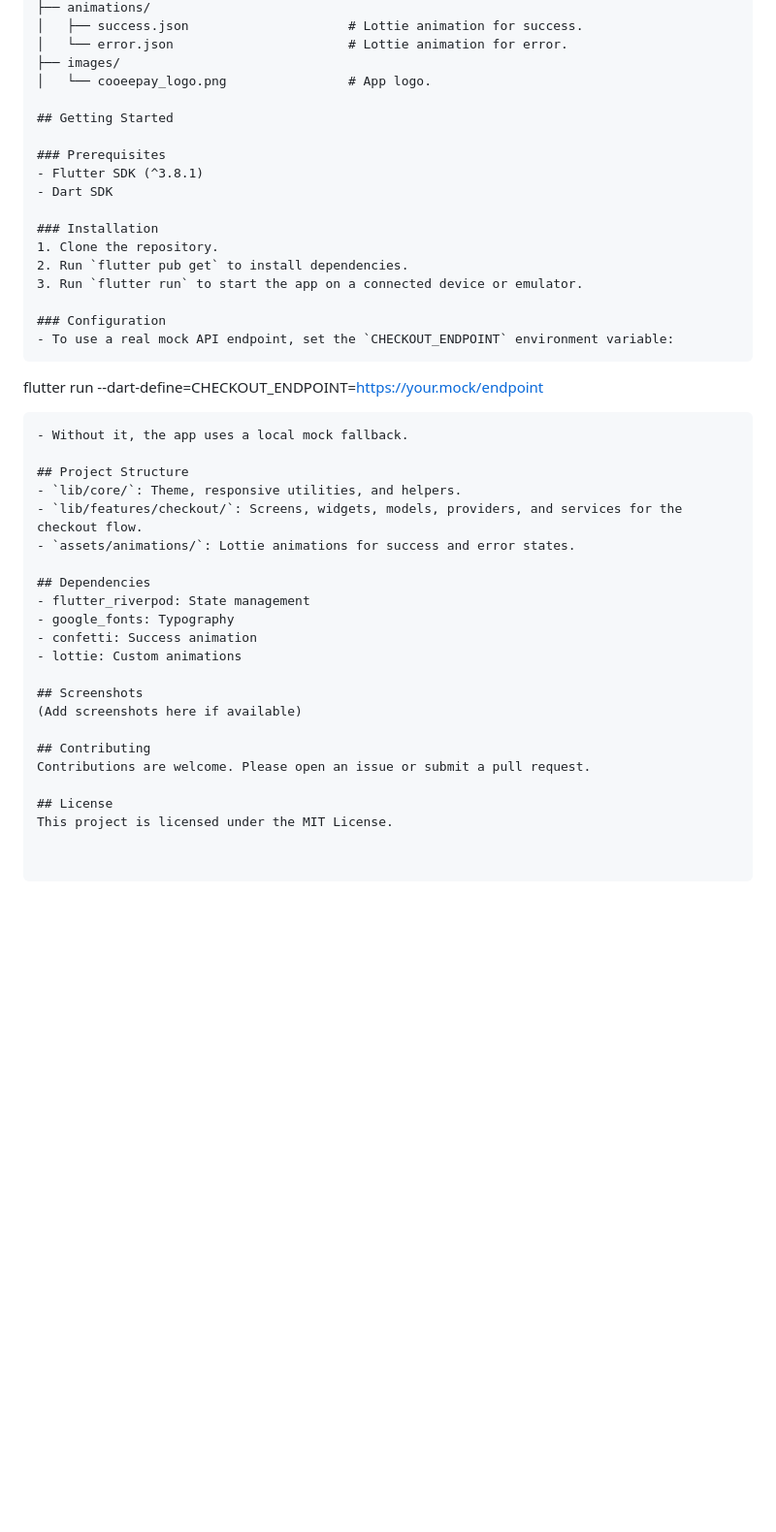
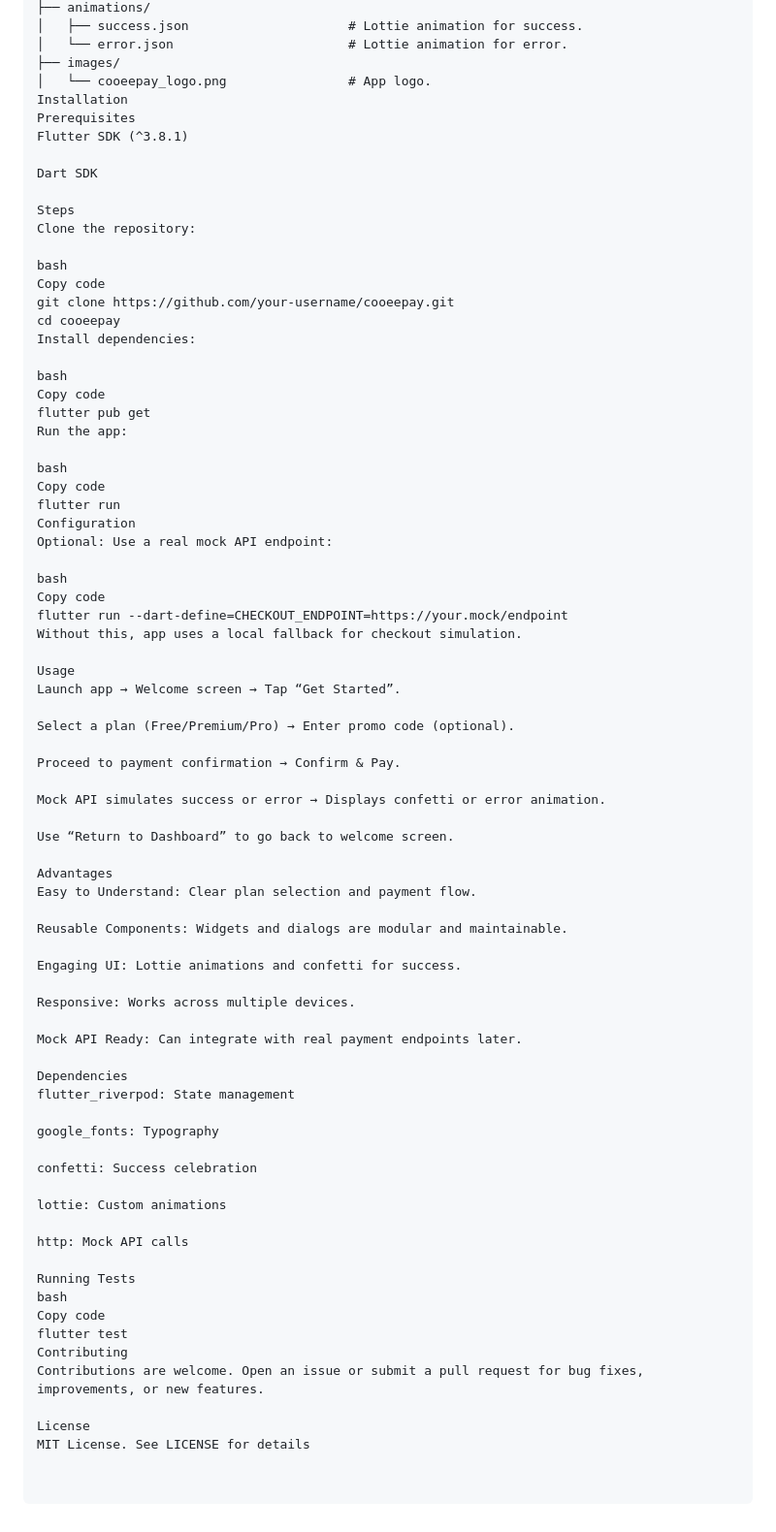
Before and after one commit to karthik-h-tech/COOEEPay, a Markdown page: README.md, the part around the change. Shown at 97% size. Drawn GitHub-style; blank space fills up the shorter version.

````diff
--- a/README.md
+++ b/README.md
@@ -53,41 +53,76 @@ assets/
 │   └── error.json                       # Lottie animation for error.
 ├── images/
 │   └── cooeepay_logo.png                # App logo.
+Installation
+Prerequisites
+Flutter SDK (^3.8.1)
 
-## Getting Started
+Dart SDK
 
-### Prerequisites
-- Flutter SDK (^3.8.1)
-- Dart SDK
+Steps
+Clone the repository:
 
-### Installation
-1. Clone the repository.
-2. Run `flutter pub get` to install dependencies.
-3. Run `flutter run` to start the app on a connected device or emulator.
+bash
+Copy code
+git clone https://github.com/your-username/cooeepay.git
+cd cooeepay
+Install dependencies:
 
-### Configuration
-- To use a real mock API endpoint, set the `CHECKOUT_ENDPOINT` environment variable:
-  ```
-  flutter run --dart-define=CHECKOUT_ENDPOINT=https://your.mock/endpoint
-  ```
-- Without it, the app uses a local mock fallback.
+bash
+Copy code
+flutter pub get
+Run the app:
 
-## Project Structure
-- `lib/core/`: Theme, responsive utilities, and helpers.
-- `lib/features/checkout/`: Screens, widgets, models, providers, and services for the checkout flow.
-- `assets/animations/`: Lottie animations for success and error states.
+bash
+Copy code
+flutter run
+Configuration
+Optional: Use a real mock API endpoint:
 
-## Dependencies
-- flutter_riverpod: State management
-- google_fonts: Typography
-- confetti: Success animation
-- lottie: Custom animations
+bash
+Copy code
+flutter run --dart-define=CHECKOUT_ENDPOINT=https://your.mock/endpoint
+Without this, app uses a local fallback for checkout simulation.
 
-## Screenshots
-(Add screenshots here if available)
+Usage
+Launch app → Welcome screen → Tap “Get Started”.
 
-## Contributing
-Contributions are welcome. Please open an issue or submit a pull request.
+Select a plan (Free/Premium/Pro) → Enter promo code (optional).
 
-## License
-This project is licensed under the MIT License.
+Proceed to payment confirmation → Confirm & Pay.
+
+Mock API simulates success or error → Displays confetti or error animation.
+
+Use “Return to Dashboard” to go back to welcome screen.
+
+Advantages
+Easy to Understand: Clear plan selection and payment flow.
+
+Reusable Components: Widgets and dialogs are modular and maintainable.
+
+Engaging UI: Lottie animations and confetti for success.
+
+Responsive: Works across multiple devices.
+
+Mock API Ready: Can integrate with real payment endpoints later.
+
+Dependencies
+flutter_riverpod: State management
+
+google_fonts: Typography
+
+confetti: Success celebration
+
+lottie: Custom animations
+
+http: Mock API calls
+
+Running Tests
+bash
+Copy code
+flutter test
+Contributing
+Contributions are welcome. Open an issue or submit a pull request for bug fixes, improvements, or new features.
+
+License
+MIT License. See LICENSE for details
````
